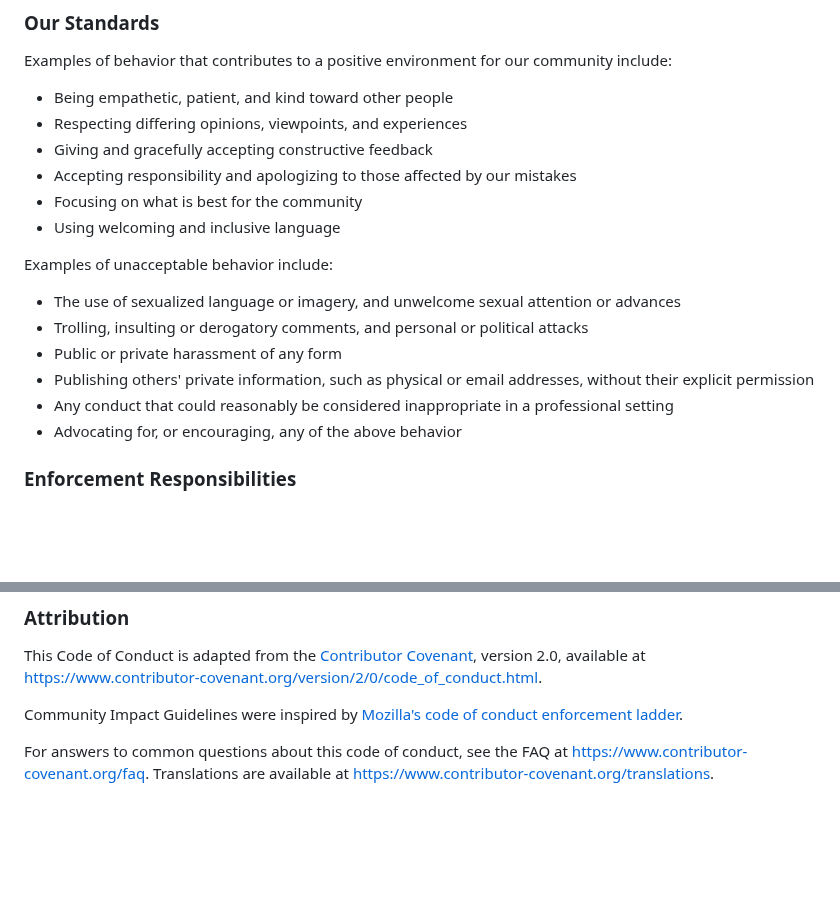
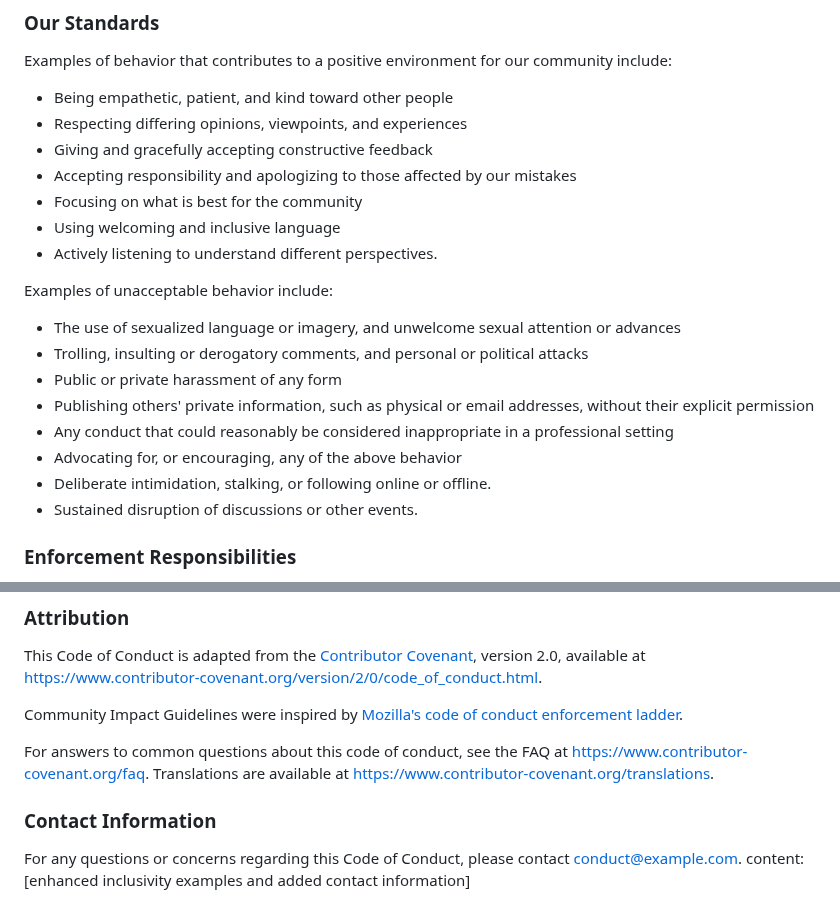
Before and after one commit to Genera1Developer/Project-Auto, a Markdown page: CODE_OF_CONDUCT.md, 2 parts joined by grey strips. Rendered like a GitHub page; blank space fills up the shorter version.

Commit message:
[Improved inclusivity and added contact info]

```diff
--- a/CODE_OF_CONDUCT.md
+++ b/CODE_OF_CONDUCT.md
@@ -14,6 +14,7 @@ Examples of behavior that contributes to a positive environment for our communit
 *   Accepting responsibility and apologizing to those affected by our mistakes
 *   Focusing on what is best for the community
 *   Using welcoming and inclusive language
+*   Actively listening to understand different perspectives.
 
 Examples of unacceptable behavior include:
 
@@ -23,6 +24,8 @@ Examples of unacceptable behavior include:
 *   Publishing others' private information, such as physical or email addresses, without their explicit permission
 *   Any conduct that could reasonably be considered inappropriate in a professional setting
 *   Advocating for, or encouraging, any of the above behavior
+*   Deliberate intimidation, stalking, or following online or offline.
+*   Sustained disruption of discussions or other events.
 
 ### Enforcement Responsibilities
 
@@ -98,3 +101,8 @@ Community Impact Guidelines were inspired by [Mozilla's code of conduct enforcem
 [homepage]: https://www.contributor-covenant.org
 
 For answers to common questions about this code of conduct, see the FAQ at [https://www.contributor-covenant.org/faq](https://www.contributor-covenant.org/faq). Translations are available at [https://www.contributor-covenant.org/translations](https://www.contributor-covenant.org/translations).
+
+### Contact Information
+
+For any questions or concerns regarding this Code of Conduct, please contact [conduct@example.com](mailto:conduct@example.com).
+content: [enhanced inclusivity examples and added contact information]
```
